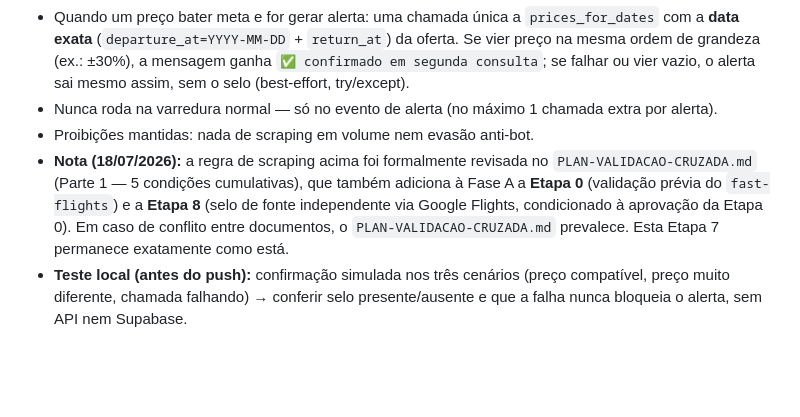
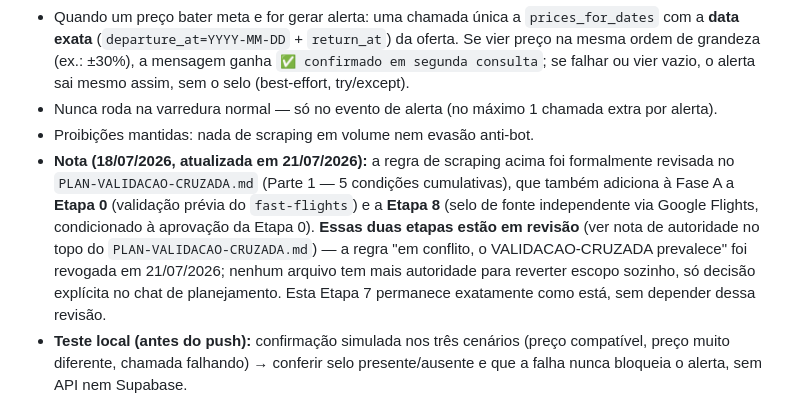
Before and after one commit to Eltoneap/flyiop, a Markdown page: PLAN-FASE-A.md, the part around the change. Rendered like a GitHub page; blank space fills up the shorter version.

```diff
--- a/PLAN-FASE-A.md
+++ b/PLAN-FASE-A.md
@@ -114,7 +114,7 @@ Pré-condição: comparação da etapa 1 mostrando cobertura v3 ≥ v2 nas rotas
 - Quando um preço bater meta e for gerar alerta: uma chamada única a `prices_for_dates` com a **data exata** (`departure_at=YYYY-MM-DD` + `return_at`) da oferta. Se vier preço na mesma ordem de grandeza (ex.: ±30%), a mensagem ganha `✅ confirmado em segunda consulta`; se falhar ou vier vazio, o alerta sai mesmo assim, sem o selo (best-effort, try/except).
 - Nunca roda na varredura normal — só no evento de alerta (no máximo 1 chamada extra por alerta).
 - Proibições mantidas: nada de scraping em volume nem evasão anti-bot.
-- **Nota (18/07/2026):** a regra de scraping acima foi formalmente revisada no `PLAN-VALIDACAO-CRUZADA.md` (Parte 1 — 5 condições cumulativas), que também adiciona à Fase A a **Etapa 0** (validação prévia do `fast-flights`) e a **Etapa 8** (selo de fonte independente via Google Flights, condicionado à aprovação da Etapa 0). Em caso de conflito entre documentos, o `PLAN-VALIDACAO-CRUZADA.md` prevalece. Esta Etapa 7 permanece exatamente como está.
+- **Nota (18/07/2026, atualizada em 21/07/2026):** a regra de scraping acima foi formalmente revisada no `PLAN-VALIDACAO-CRUZADA.md` (Parte 1 — 5 condições cumulativas), que também adiciona à Fase A a **Etapa 0** (validação prévia do `fast-flights`) e a **Etapa 8** (selo de fonte independente via Google Flights, condicionado à aprovação da Etapa 0). **Essas duas etapas estão em revisão** (ver nota de autoridade no topo do `PLAN-VALIDACAO-CRUZADA.md`) — a regra "em conflito, o VALIDACAO-CRUZADA prevalece" foi revogada em 21/07/2026; nenhum arquivo tem mais autoridade para reverter escopo sozinho, só decisão explícita no chat de planejamento. Esta Etapa 7 permanece exatamente como está, sem depender dessa revisão.
 - **Teste local (antes do push):** confirmação simulada nos três cenários (preço compatível, preço muito diferente, chamada falhando) → conferir selo presente/ausente e que a falha nunca bloqueia o alerta, sem API nem Supabase.
 
 ## O que NÃO entra nesta fase
```
Also changed, not shown: PLAN-VALIDACAO-CRUZADA.md (+3 -1 lines).
